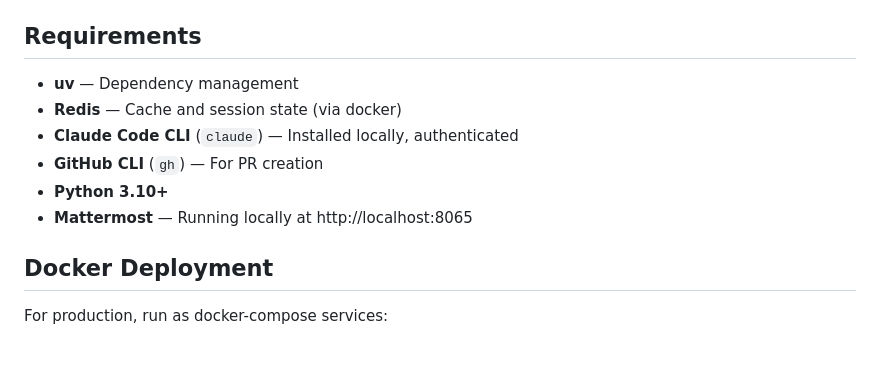
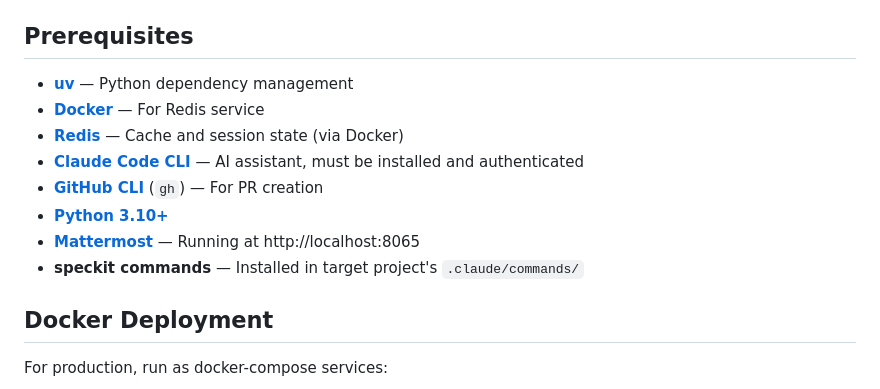
Before and after one commit to sbhavani/speckit-agents, a Markdown page: README.md, the part around the change. Rendered like a GitHub page; blank space fills up the shorter version.

Commit message:
docs: add prerequisites section with tool links
Co-Authored-By: Claude Opus 4.6 <noreply@anthropic.com>

```diff
--- a/README.md
+++ b/README.md
@@ -134,14 +134,16 @@ Override locally with `config.local.yaml` (gitignored).
 8. **CREATE_PR**: Dev Agent creates a branch, commits changes, and opens a PR
 9. **PM_LEARN**: PM Agent writes learnings to `.agent/product-manager.md` journal
 
-## Requirements
+## Prerequisites
 
-- **uv** — Dependency management
-- **Redis** — Cache and session state (via docker)
-- **Claude Code CLI** (`claude`) — Installed locally, authenticated
-- **GitHub CLI** (`gh`) — For PR creation
-- **Python 3.10+**
-- **Mattermost** — Running locally at http://localhost:8065
+- **[uv](https://github.com/astral-sh/uv)** — Python dependency management
+- **[Docker](https://www.docker.com/)** — For Redis service
+- **[Redis](https://redis.io/)** — Cache and session state (via Docker)
+- **[Claude Code CLI](https://claude.com/claude-code)** — AI assistant, must be installed and authenticated
+- **[GitHub CLI](https://cli.github.com/)** (`gh`) — For PR creation
+- **[Python 3.10+](https://www.python.org/)**
+- **[Mattermost](https://mattermost.com/)** — Running at http://localhost:8065
+- **speckit commands** — Installed in target project's `.claude/commands/`
 
 ## Docker Deployment
 
```
